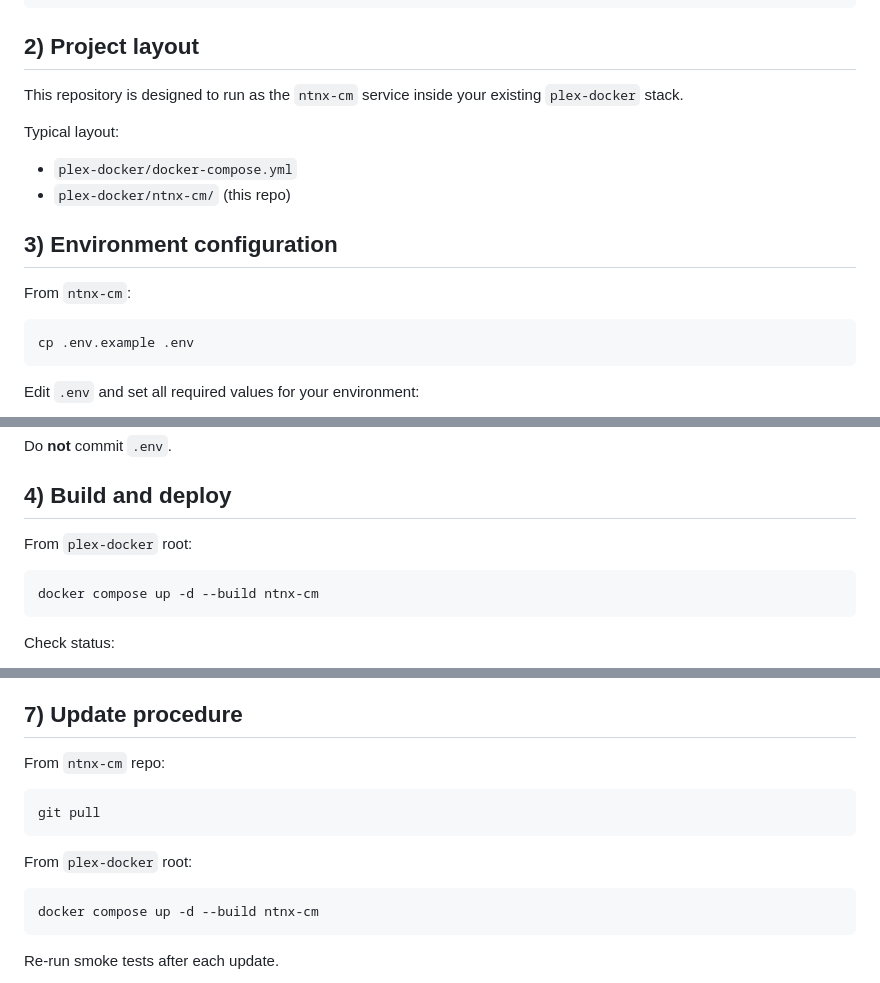
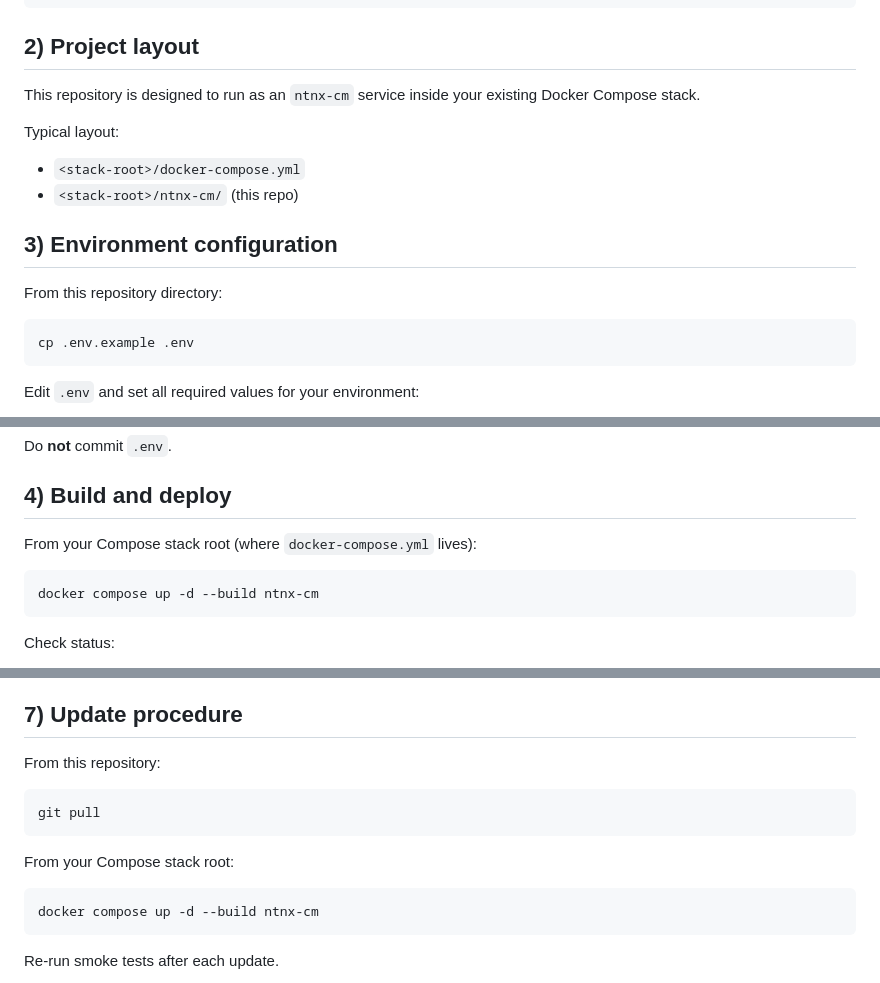
Before and after one commit to nutanixed/nutanix-rx, a Markdown page: README.md, 3 parts joined by grey strips. Rendered like a GitHub page.

Commit message:
Make README deployment docs environment-agnostic

````diff
--- a/README.md
+++ b/README.md
@@ -27,16 +27,16 @@ docker compose version
 
 ## 2) Project layout
 
-This repository is designed to run as the `ntnx-cm` service inside your existing `plex-docker` stack.
+This repository is designed to run as an `ntnx-cm` service inside your existing Docker Compose stack.
 
 Typical layout:
 
-- `plex-docker/docker-compose.yml`
-- `plex-docker/ntnx-cm/` (this repo)
+- `<stack-root>/docker-compose.yml`
+- `<stack-root>/ntnx-cm/` (this repo)
 
 ## 3) Environment configuration
 
-From `ntnx-cm`:
+From this repository directory:
 
 ```bash
 cp .env.example .env
@@ -55,7 +55,7 @@ Do **not** commit `.env`.
 
 ## 4) Build and deploy
 
-From `plex-docker` root:
+From your Compose stack root (where `docker-compose.yml` lives):
 
 ```bash
 docker compose up -d --build ntnx-cm
@@ -98,13 +98,13 @@ If exposing behind a reverse proxy under `/cm`:
 
 ## 7) Update procedure
 
-From `ntnx-cm` repo:
+From this repository:
 
 ```bash
 git pull
 ```
 
-From `plex-docker` root:
+From your Compose stack root:
 
 ```bash
 docker compose up -d --build ntnx-cm
````
